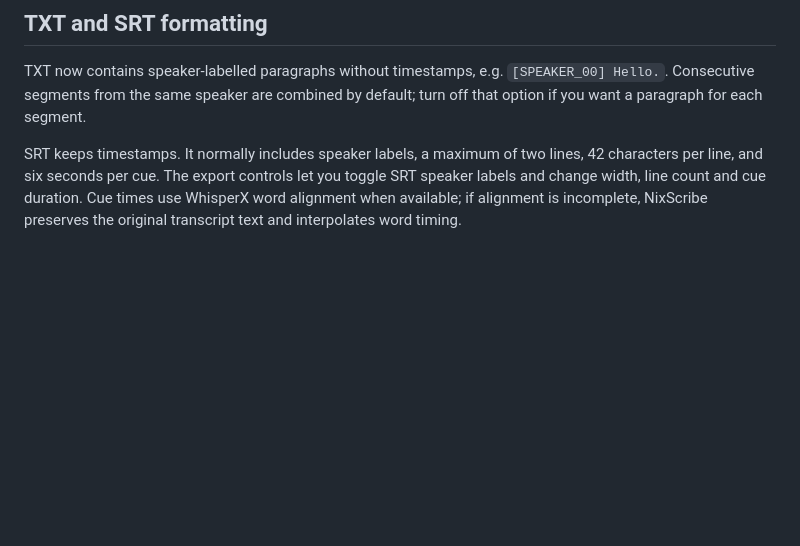
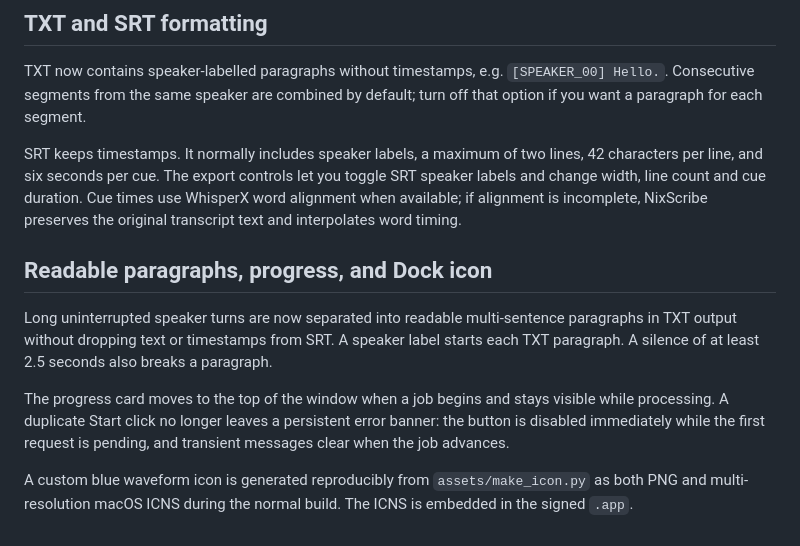
Before and after one commit to NixMcRetro/NixScribe, a Markdown page: README.md, the part around the change. Drawn GitHub-style; blank space fills up the shorter version.

Commit message:
Package NixScribe icon and document usability improvements

```diff
--- a/README.md
+++ b/README.md
@@ -195,3 +195,19 @@ lines, 42 characters per line, and six seconds per cue. The export controls let
 you toggle SRT speaker labels and change width, line count and cue duration.
 Cue times use WhisperX word alignment when available; if alignment is incomplete,
 NixScribe preserves the original transcript text and interpolates word timing.
+
+## Readable paragraphs, progress, and Dock icon
+
+Long uninterrupted speaker turns are now separated into readable multi-sentence
+paragraphs in TXT output without dropping text or timestamps from SRT.
+A speaker label starts each TXT paragraph. A silence of at least 2.5 seconds
+also breaks a paragraph.
+
+The progress card moves to the top of the window when a job begins and stays
+visible while processing. A duplicate Start click no longer leaves a persistent
+error banner: the button is disabled immediately while the first request is
+pending, and transient messages clear when the job advances.
+
+A custom blue waveform icon is generated reproducibly from
+`assets/make_icon.py` as both PNG and multi-resolution macOS ICNS during the
+normal build. The ICNS is embedded in the signed `.app`.
```
